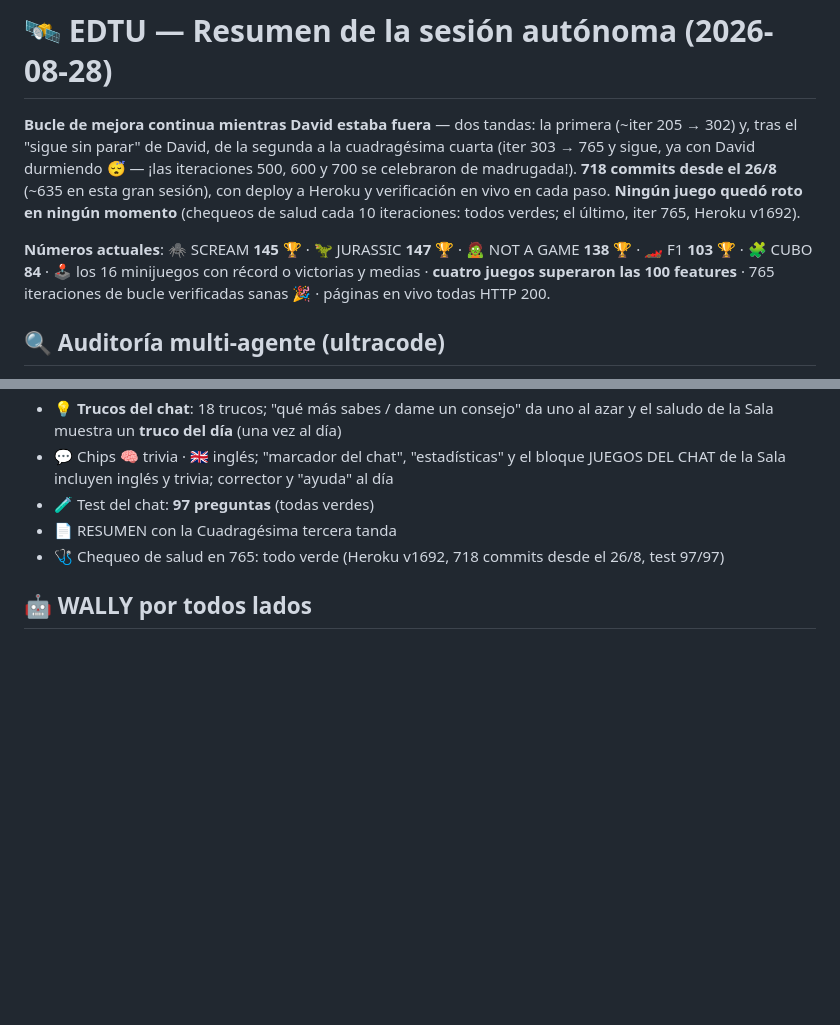
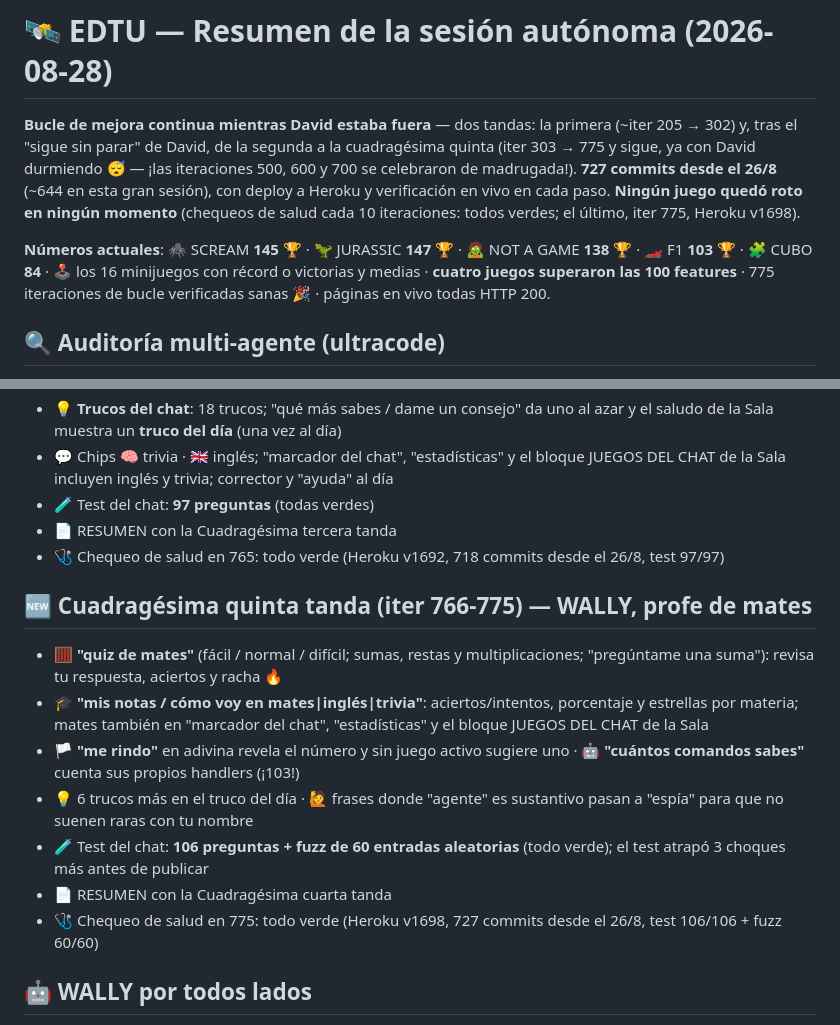
Before and after one commit to rodriguezlazarte7/EDTU, a Markdown page: RESUMEN_SESION.md, 2 parts joined by grey strips. GitHub-like rendering; blank space fills up the shorter version.

Commit message:
RESUMEN_SESION.md: seccion 'Cuadragesima quinta tanda (iter 766-775) — WALLY, profe de mates' y cabecera con numeros actuales (727 commits; Heroku v1698; test 106/106 + fuzz)
Co-Authored-By: Claude Fable 5 <noreply@anthropic.com>

```diff
--- a/RESUMEN_SESION.md
+++ b/RESUMEN_SESION.md
@@ -1,8 +1,8 @@
 # 🛰️ EDTU — Resumen de la sesión autónoma (2026-08-28)
 
-**Bucle de mejora continua mientras David estaba fuera** — dos tandas: la primera (~iter 205 → 302) y, tras el "sigue sin parar" de David, de la segunda a la cuadragésima cuarta (iter 303 → 765 y sigue, ya con David durmiendo 😴 — ¡las iteraciones 500, 600 y 700 se celebraron de madrugada!). **718 commits desde el 26/8** (~635 en esta gran sesión), con deploy a Heroku y verificación en vivo en cada paso. **Ningún juego quedó roto en ningún momento** (chequeos de salud cada 10 iteraciones: todos verdes; el último, iter 765, Heroku v1692).
+**Bucle de mejora continua mientras David estaba fuera** — dos tandas: la primera (~iter 205 → 302) y, tras el "sigue sin parar" de David, de la segunda a la cuadragésima quinta (iter 303 → 775 y sigue, ya con David durmiendo 😴 — ¡las iteraciones 500, 600 y 700 se celebraron de madrugada!). **727 commits desde el 26/8** (~644 en esta gran sesión), con deploy a Heroku y verificación en vivo en cada paso. **Ningún juego quedó roto en ningún momento** (chequeos de salud cada 10 iteraciones: todos verdes; el último, iter 775, Heroku v1698).
 
-**Números actuales**: 🕷️ SCREAM **145** 🏆 · 🦖 JURASSIC **147** 🏆 · 🧟 NOT A GAME **138** 🏆 · 🏎️ F1 **103** 🏆 · 🧩 CUBO **84** · 🕹️ los 16 minijuegos con récord o victorias y medias · **cuatro juegos superaron las 100 features** · 765 iteraciones de bucle verificadas sanas 🎉 · páginas en vivo todas HTTP 200.
+**Números actuales**: 🕷️ SCREAM **145** 🏆 · 🦖 JURASSIC **147** 🏆 · 🧟 NOT A GAME **138** 🏆 · 🏎️ F1 **103** 🏆 · 🧩 CUBO **84** · 🕹️ los 16 minijuegos con récord o victorias y medias · **cuatro juegos superaron las 100 features** · 775 iteraciones de bucle verificadas sanas 🎉 · páginas en vivo todas HTTP 200.
 
 ## 🔍 Auditoría multi-agente (ultracode)
 - 2 rondas con agentes buscadores + verificadores adversarios: **25 hallazgos, 24 bugs reales corregidos** (1 refutado)
@@ -425,5 +425,14 @@
 - 📄 RESUMEN con la Cuadragésima tercera tanda
 - 🩺 Chequeo de salud en 765: todo verde (Heroku v1692, 718 commits desde el 26/8, test 97/97)
 
+## 🆕 Cuadragésima quinta tanda (iter 766-775) — WALLY, profe de mates
+- 🧮 **"quiz de mates"** (fácil / normal / difícil; sumas, restas y multiplicaciones; "pregúntame una suma"): revisa tu respuesta, aciertos y racha 🔥
+- 🎓 **"mis notas / cómo voy en mates|inglés|trivia"**: aciertos/intentos, porcentaje y estrellas por materia; mates también en "marcador del chat", "estadísticas" y el bloque JUEGOS DEL CHAT de la Sala
+- 🏳️ **"me rindo"** en adivina revela el número y sin juego activo sugiere uno · 🤖 **"cuántos comandos sabes"** cuenta sus propios handlers (¡103!)
+- 💡 6 trucos más en el truco del día · 🙋 frases donde "agente" es sustantivo pasan a "espía" para que no suenen raras con tu nombre
+- 🧪 Test del chat: **106 preguntas + fuzz de 60 entradas aleatorias** (todo verde); el test atrapó 3 choques más antes de publicar
+- 📄 RESUMEN con la Cuadragésima cuarta tanda
+- 🩺 Chequeo de salud en 775: todo verde (Heroku v1698, 727 commits desde el 26/8, test 106/106 + fuzz 60/60)
+
 ## 🤖 WALLY por todos lados
 Frases x8 por juego, celebra el 21/21 con voz, escanea pisos/baterías/cajones, certifica el póster... y presume su carrera de mBots en todas partes 🏁
```
